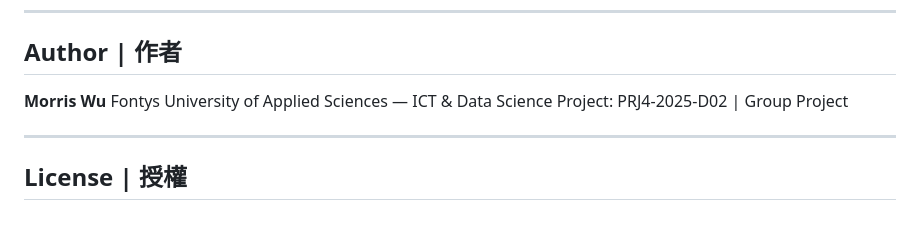
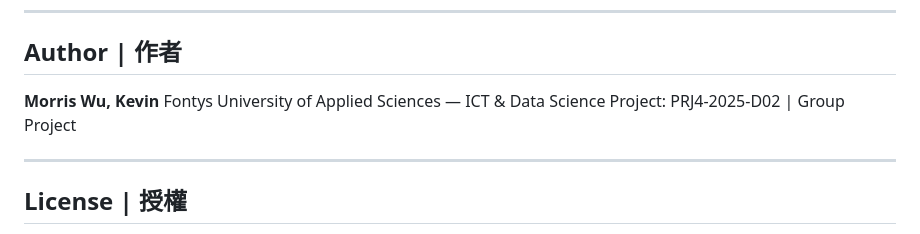
Before and after one commit to Morriswuu/PRJ4-2025-D02-Canon-Project, a Markdown page: README.md, the part around the change. GitHub-like rendering.

```diff
--- a/README.md
+++ b/README.md
@@ -106,7 +106,7 @@ pip install pandas numpy matplotlib seaborn scikit-learn scipy pyarrow
 
 ## Author | 作者
 
-**Morris Wu**
+**Morris Wu, Kevin**
 Fontys University of Applied Sciences — ICT & Data Science
 Project: PRJ4-2025-D02 | Group Project
 
```
